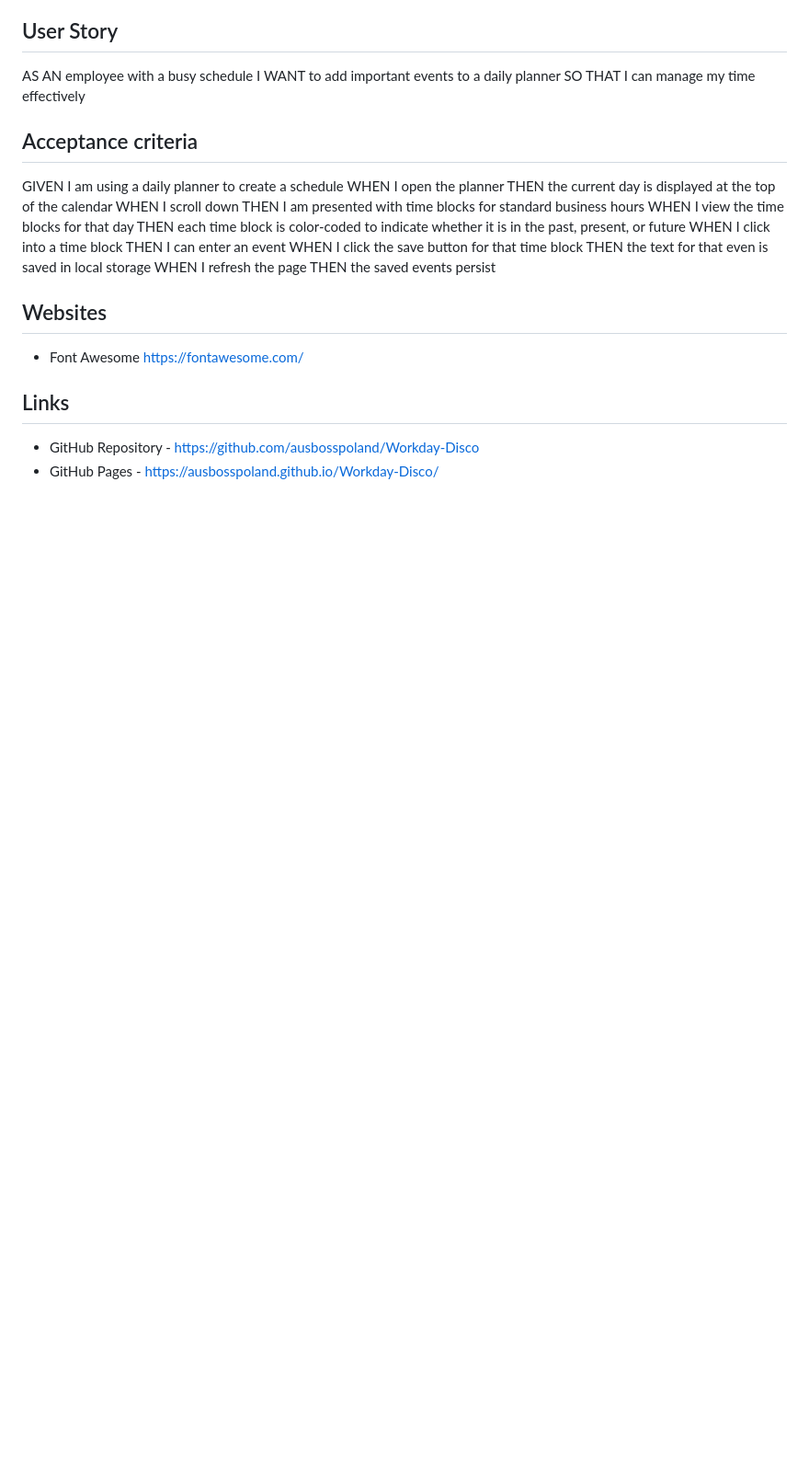
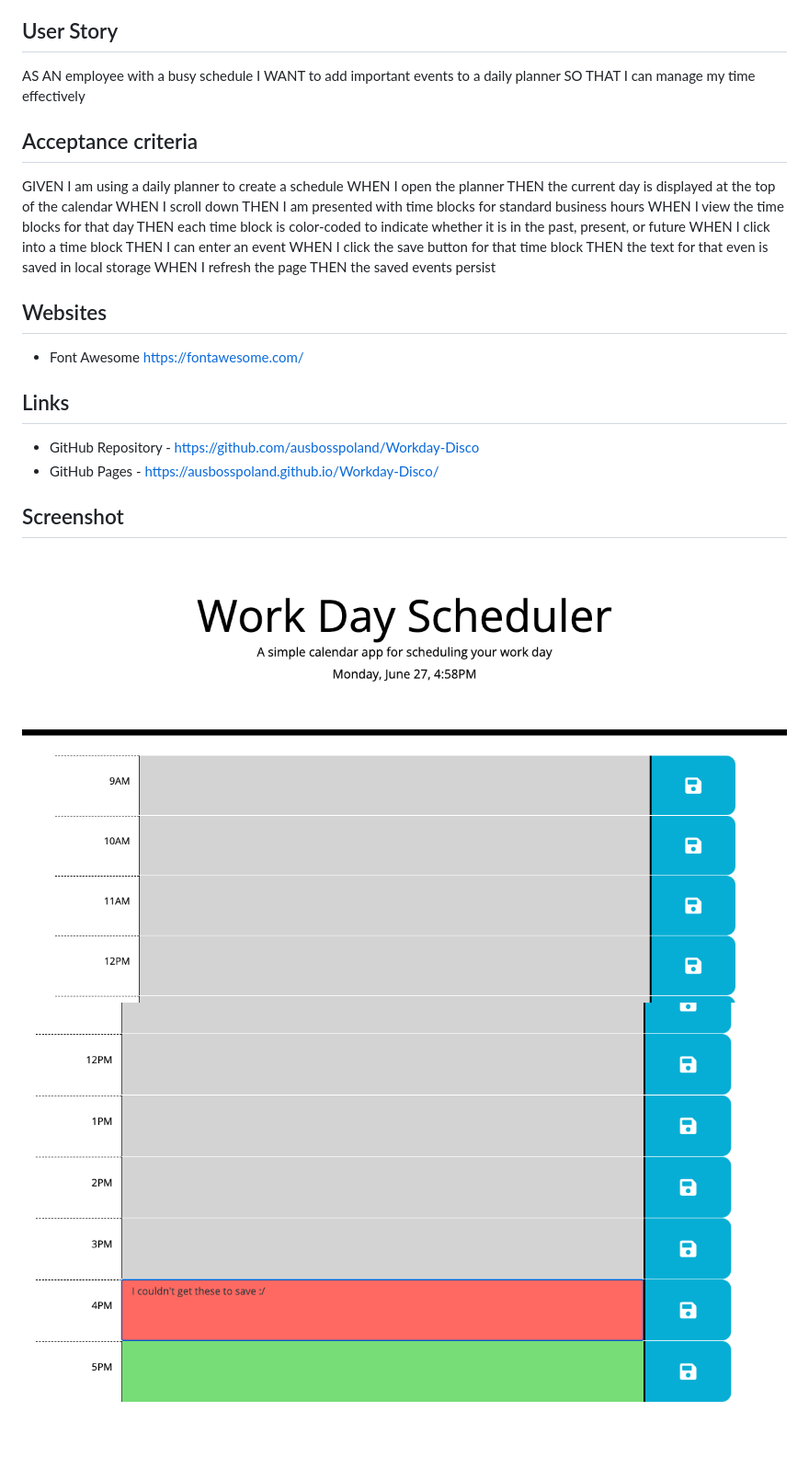
Before and after one commit to ausbosspoland/Workday-Disco, a Markdown page: README.md, the part around the change. Shown: that part at 92% size. Drawn GitHub-style; pictures changed too: assets/images/HomePage1.png (added), assets/images/HomePage2.png (added); blank space fills up the shorter version.

Commit message:
added screenshots to README

```diff
--- a/README.md
+++ b/README.md
@@ -34,3 +34,8 @@ THEN the saved events persist
 ## Links
 * GitHub Repository - https://github.com/ausbosspoland/Workday-Disco
 * GitHub Pages - https://ausbosspoland.github.io/Workday-Disco/
+
+## Screenshot
+
+![HomePageScreenshot](/assets/images/HomePage1.png)
+![HomePage2Screenshot](/assets/images/HomePage2.png)
```
